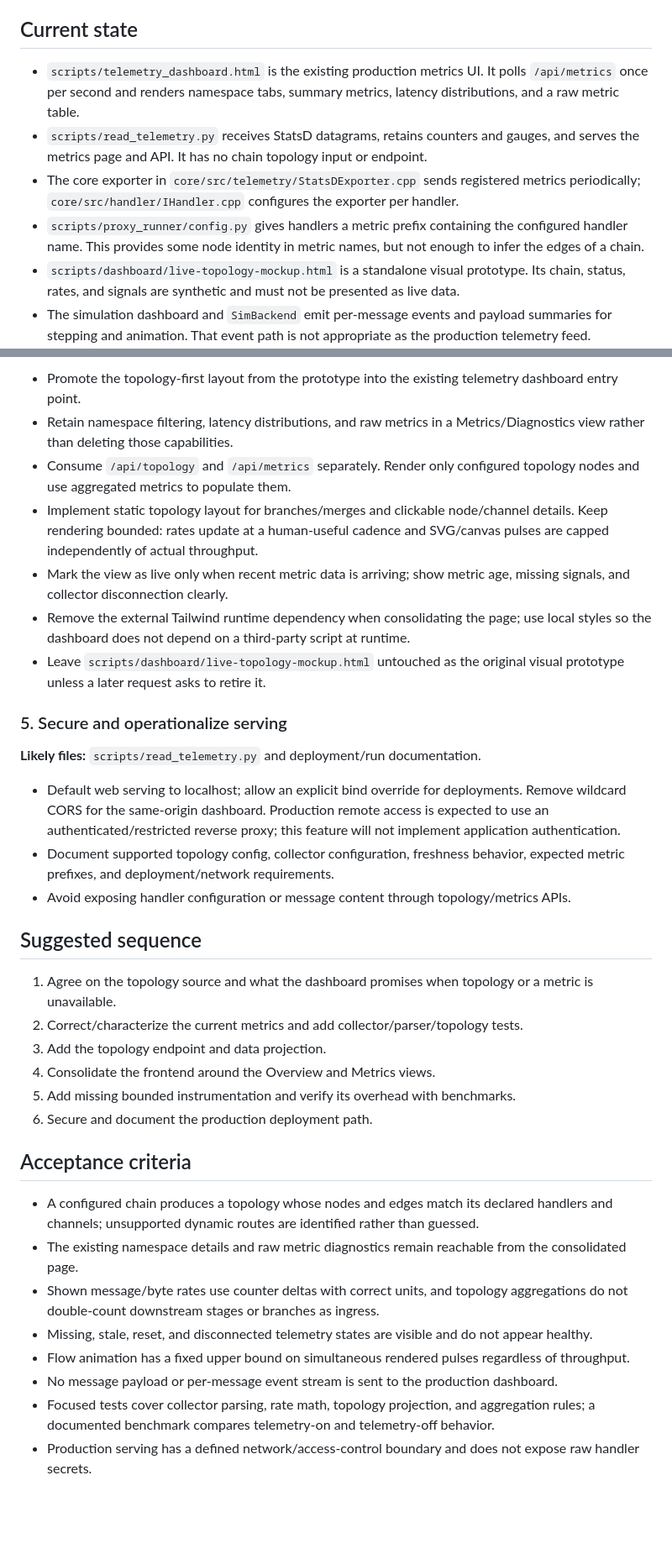
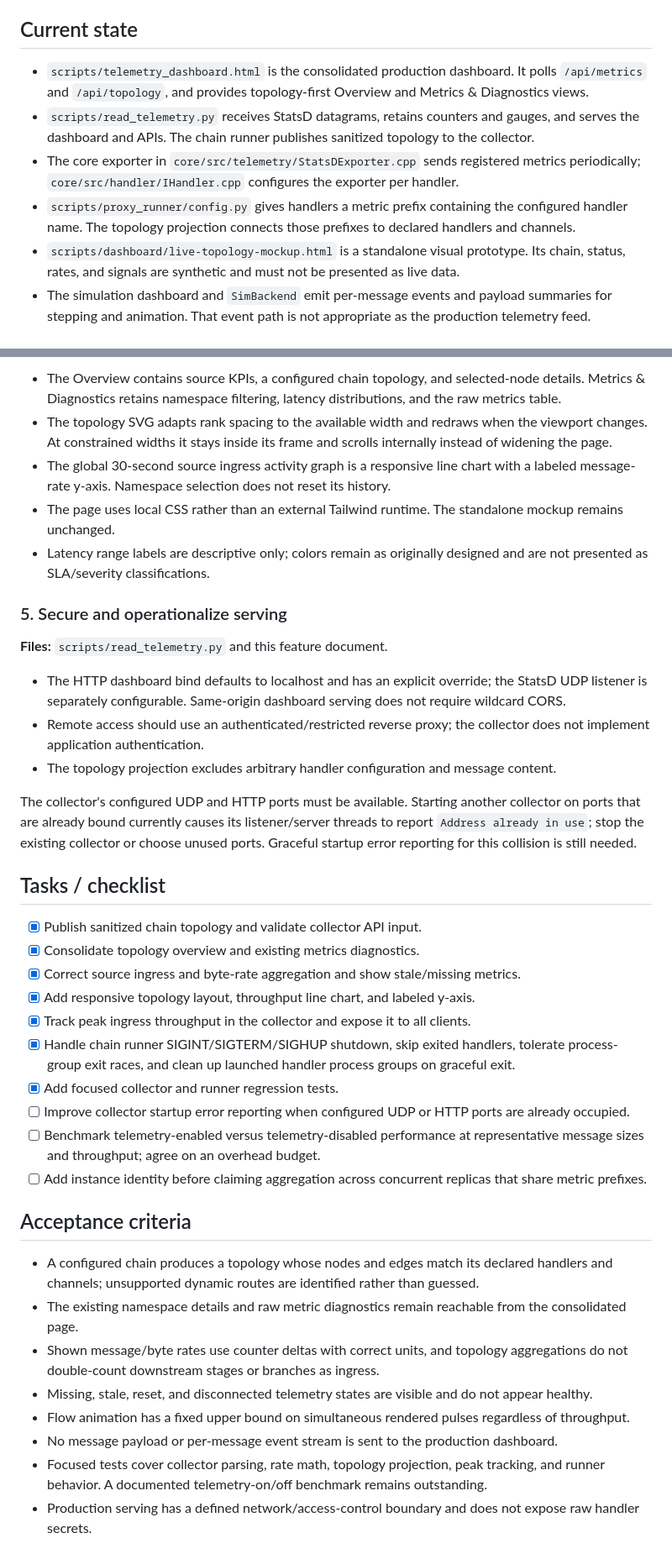
Before and after one commit to notzain/proxy-pipeline, a Markdown page: docs/live-telemetry-dashboard-plan.md, 2 parts joined by grey strips. Shown at 84% size. Drawn GitHub-style; blank space fills up the shorter version.

```diff
--- a/docs/live-telemetry-dashboard-plan.md
+++ b/docs/live-telemetry-dashboard-plan.md
@@ -8,10 +8,10 @@ This document records the agreed first-release scope and implementation approach
 
 ## Current state
 
-- `scripts/telemetry_dashboard.html` is the existing production metrics UI. It polls `/api/metrics` once per second and renders namespace tabs, summary metrics, latency distributions, and a raw metric table.
-- `scripts/read_telemetry.py` receives StatsD datagrams, retains counters and gauges, and serves the metrics page and API. It has no chain topology input or endpoint.
+- `scripts/telemetry_dashboard.html` is the consolidated production dashboard. It polls `/api/metrics` and `/api/topology`, and provides topology-first Overview and Metrics & Diagnostics views.
+- `scripts/read_telemetry.py` receives StatsD datagrams, retains counters and gauges, and serves the dashboard and APIs. The chain runner publishes sanitized topology to the collector.
 - The core exporter in `core/src/telemetry/StatsDExporter.cpp` sends registered metrics periodically; `core/src/handler/IHandler.cpp` configures the exporter per handler.
-- `scripts/proxy_runner/config.py` gives handlers a metric prefix containing the configured handler name. This provides some node identity in metric names, but not enough to infer the edges of a chain.
+- `scripts/proxy_runner/config.py` gives handlers a metric prefix containing the configured handler name. The topology projection connects those prefixes to declared handlers and channels.
 - `scripts/dashboard/live-topology-mockup.html` is a standalone visual prototype. Its chain, status, rates, and signals are synthetic and must not be presented as live data.
 - The simulation dashboard and `SimBackend` emit per-message events and payload summaries for stepping and animation. That event path is not appropriate as the production telemetry feed.
 
@@ -64,28 +62,32 @@ Show explicit empty, stale, partial, and disconnected states. If no topology con
 
-- Promote the topology-first layout from the prototype into the existing telemetry dashboard entry point.
-- Retain namespace filtering, latency distributions, and raw metrics in a Metrics/Diagnostics view rather than deleting those capabilities.
-- Consume `/api/topology` and `/api/metrics` separately. Render only configured topology nodes and use aggregated metrics to populate them.
-- Implement static topology layout for branches/merges and clickable node/channel details. Keep rendering bounded: rates update at a human-useful cadence and SVG/canvas pulses are capped independently of actual throughput.
-- Mark the view as live only when recent metric data is arriving; show metric age, missing signals, and collector disconnection clearly.
-- Remove the external Tailwind runtime dependency when consolidating the page; use local styles so the dashboard does not depend on a third-party script at runtime.
-- Leave `scripts/dashboard/live-topology-mockup.html` untouched as the original visual prototype unless a later request asks to retire it.
+- The Overview contains source KPIs, a configured chain topology, and selected-node details. Metrics & Diagnostics retains namespace filtering, latency distributions, and the raw metrics table.
+- The topology SVG adapts rank spacing to the available width and redraws when the viewport changes. At constrained widths it stays inside its frame and scrolls internally instead of widening the page.
+- The global 30-second source ingress activity graph is a responsive line chart with a labeled message-rate y-axis. Namespace selection does not reset its history.
+- The page uses local CSS rather than an external Tailwind runtime. The standalone mockup remains unchanged.
+- Latency range labels are descriptive only; colors remain as originally designed and are not presented as SLA/severity classifications.
 
 ### 5. Secure and operationalize serving
 
-**Likely files:** `scripts/read_telemetry.py` and deployment/run documentation.
+**Files:** `scripts/read_telemetry.py` and this feature document.
 
-- Default web serving to localhost; allow an explicit bind override for deployments. Remove wildcard CORS for the same-origin dashboard. Production remote access is expected to use an authenticated/restricted reverse proxy; this feature will not implement application authentication.
-- Document supported topology config, collector configuration, freshness behavior, expected metric prefixes, and deployment/network requirements.
-- Avoid exposing handler configuration or message content through topology/metrics APIs.
+- The HTTP dashboard bind defaults to localhost and has an explicit override; the StatsD UDP listener is separately configurable. Same-origin dashboard serving does not require wildcard CORS.
+- Remote access should use an authenticated/restricted reverse proxy; the collector does not implement application authentication.
+- The topology projection excludes arbitrary handler configuration and message content.
 
-## Suggested sequence
+The collector's configured UDP and HTTP ports must be available. Starting another collector on ports that are already bound currently causes its listener/server threads to report `Address already in use`; stop the existing collector or choose unused ports. Graceful startup error reporting for this collision is still needed.
 
-1. Agree on the topology source and what the dashboard promises when topology or a metric is unavailable.
-2. Correct/characterize the current metrics and add collector/parser/topology tests.
-3. Add the topology endpoint and data projection.
-4. Consolidate the frontend around the Overview and Metrics views.
-5. Add missing bounded instrumentation and verify its overhead with benchmarks.
-6. Secure and document the production deployment path.
+## Tasks / checklist
+
+- [x] Publish sanitized chain topology and validate collector API input.
+- [x] Consolidate topology overview and existing metrics diagnostics.
+- [x] Correct source ingress and byte-rate aggregation and show stale/missing metrics.
+- [x] Add responsive topology layout, throughput line chart, and labeled y-axis.
+- [x] Track peak ingress throughput in the collector and expose it to all clients.
+- [x] Handle chain runner SIGINT/SIGTERM/SIGHUP shutdown, skip exited handlers, tolerate process-group exit races, and clean up launched handler process groups on graceful exit.
+- [x] Add focused collector and runner regression tests.
+- [ ] Improve collector startup error reporting when configured UDP or HTTP ports are already occupied.
+- [ ] Benchmark telemetry-enabled versus telemetry-disabled performance at representative message sizes and throughput; agree on an overhead budget.
+- [ ] Add instance identity before claiming aggregation across concurrent replicas that share metric prefixes.
 
 ## Acceptance criteria
 
@@ -95,7 +97,7 @@ Show explicit empty, stale, partial, and disconnected states. If no topology con
 - Missing, stale, reset, and disconnected telemetry states are visible and do not appear healthy.
 - Flow animation has a fixed upper bound on simultaneous rendered pulses regardless of throughput.
 - No message payload or per-message event stream is sent to the production dashboard.
-- Focused tests cover collector parsing, rate math, topology projection, and aggregation rules; a documented benchmark compares telemetry-on and telemetry-off behavior.
+- Focused tests cover collector parsing, rate math, topology projection, peak tracking, and runner behavior. A documented telemetry-on/off benchmark remains outstanding.
 - Production serving has a defined network/access-control boundary and does not expose raw handler secrets.
 
 ## Agreed first-release decisions
```
Also changed, not shown: other parts of docs/live-telemetry-dashboard-plan.md (+18 -20 lines).
